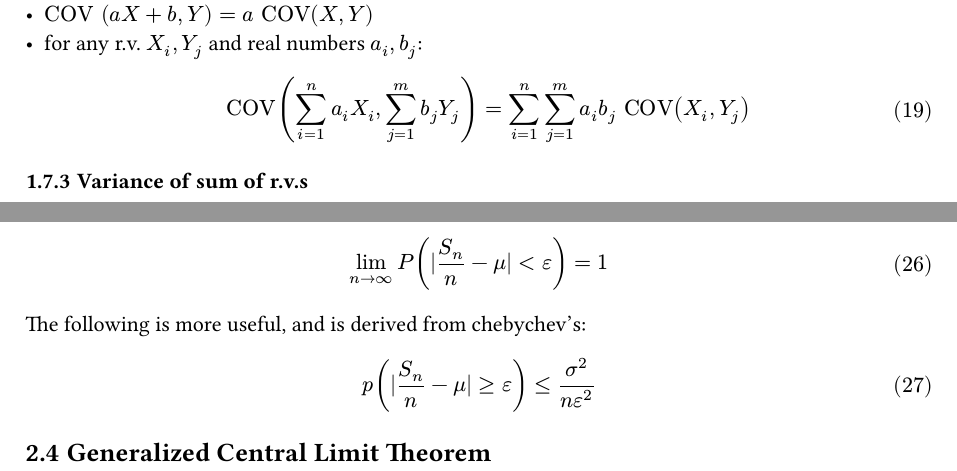
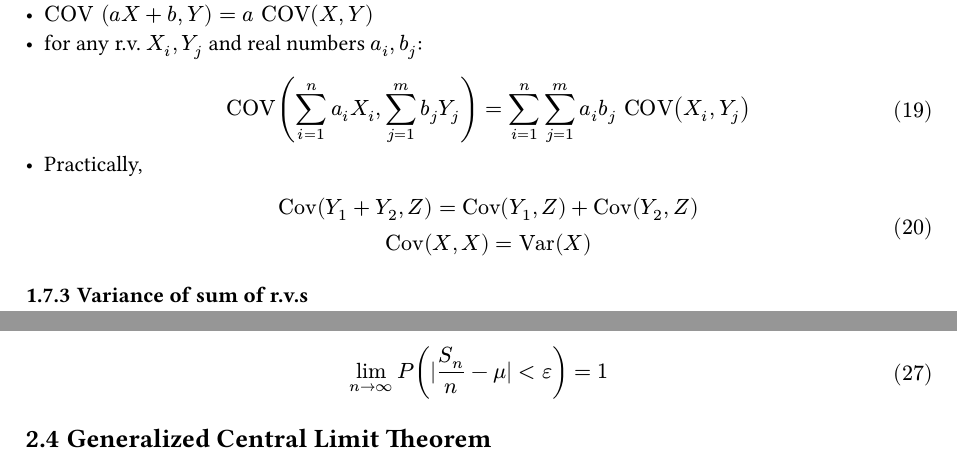
Before and after one commit to HarryLuoo/sp24, a Typst document (431/notes/part3.typ): two parts of pages 3 and 4 of 7, joined at a grey line, cut so that both start at the same text. The pictures show the PDF file 431/notes/part3.pdf that the author committed with the source.

Commit message:
erratas for 431

```diff
--- a/431/notes/part3.typ
+++ b/431/notes/part3.typ
@@ -126,7 +126,10 @@ $
 - for any r.v. $X_i,Y_j$ and real numbers $a_i,b_j$:$
     "COV"(sum_(i=1)^n a_i X_i, sum_(j=1)^m b_j Y_j) = sum_(i=1)^n sum_(j=1)^m a_i b_j "COV"(X_i,Y_j)
 $
-
+- Practically, $
+    "Cov"(Y_1+Y_2, Z) = "Cov"(Y_1,Z) + "Cov"(Y_2,Z) \
+    "Cov"(X,X) = "Var"(X) \
+$
 
 
 === Variance of sum of r.v.s
@@ -162,10 +165,7 @@ normally used to find $P(X >= c+ mu) <= (sigma^2)/(c^2) "and"quad P(X<= mu-c)<=
 For a sequence of iid r.v.s $X_1,X_2,...,X_n$ with finite mean $E[X_i] = mu$ and finite variance $"Var" [X_i] = sigma^2$, letting $S_n = X_1+X_2+...+X_n$, for any $epsilon > 0$, we have $
     lim_(n -> infinity) P(|S_n/n - mu| < epsilon) = 1
 $
-The following is more useful, and is derived from chebychev's:
-$
-    p(|S_n/n - mu| >= epsilon) <= sigma^2/(n epsilon^2)
-$
+
 == Generalized Central Limit Theorem
 For a sequence of iid r.v.s $X_1,X_2,...,X_n$, where n is the sample size, with finite mean $E[X_i] = mu$ and finite variance $"Var" [X_i] = sigma^2$, letting $S_n = X_1+X_2+...+X_n$, we have $
     lim_(n -> infinity) P(a <= (S_n - n mu)/(sigma sqrt(n) )<= b) = Phi(b) - Phi(a)
```
Also changed, not shown: 431/notes/BriefTheoryOfPrabability.pdf, 431/notes/part3.pdf, Physics311/practice_problems-final-sol.pdf (added), Physics311/practice_problems-final.pdf (added).
